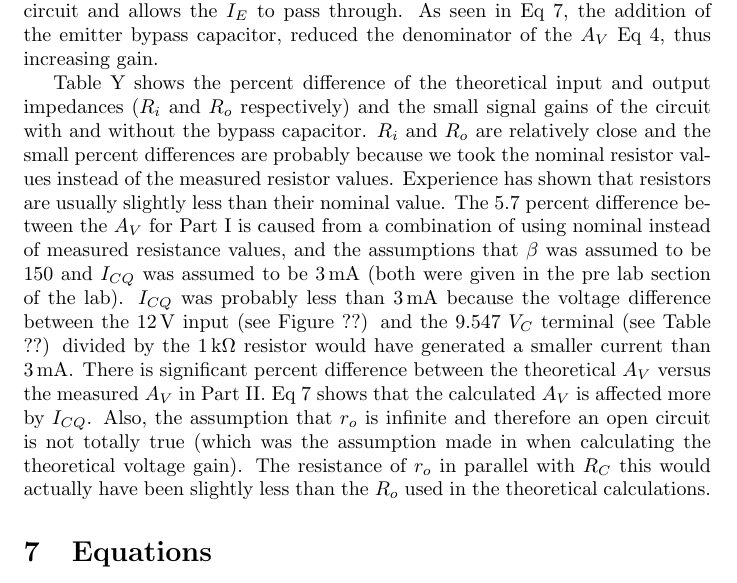
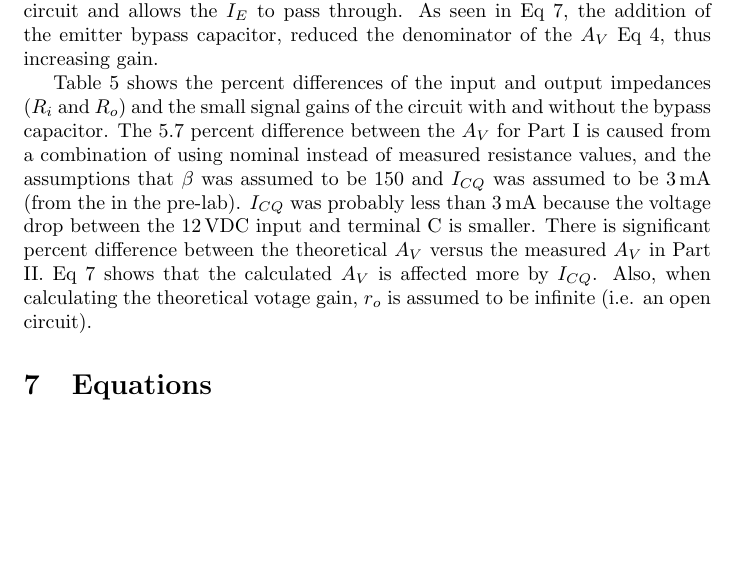
Before and after one commit to charlespittman/massive-ironman, a LaTeX document (school/elec_313/lab9/tex/report.tex): part of page 5 of 5, cut so that both start at the same text, the shorter picture padded with empty space. Compiled offline with pdfLaTeX.

Commit message:
Added refs to procedure

```diff
--- a/school/elec_313/lab9/tex/report.tex
+++ b/school/elec_313/lab9/tex/report.tex
@@ -110,9 +110,12 @@ The following procedure was used to evaluate the transistor amplifier of Figure~
 
 As seen in Table~\ref{tab:amp_bypass}, the small signal voltage gain $A_V$ increased once the emitter bypass capacitor was added, even though it had relatively insignificant impact to the DC voltages of each terminal. The DC voltages shouldn’t change because the capacitor that was added is ideally an open circuit. But the emitter bypass resistor has a significant impact to the AC analysis because it is seen as a closed circuit and allows the $I_E$ to pass through. As seen in Eq~\ref{eq:gm2}, the addition of the emitter bypass capacitor, reduced the denominator of the $A_V$ Eq~\ref{eq:Av1}, thus increasing gain.
 
-Table Y shows the percent difference of the theoretical input and output impedances ($R_i$ and $R_o$ respectively) and the small signal gains of the circuit with and without the bypass capacitor. $R_i$ and $R_o$ are relatively close and the small percent differences are probably because we took the nominal resistor values instead of the measured resistor values. Experience has shown that resistors are usually slightly less than their nominal value. The 5.7 percent difference between the $A_V$ for Part I is caused from a combination of using nominal instead of measured resistance values, and the assumptions that $\beta$ was assumed to be 150 and  $I_{CQ}$ was assumed to be \SI{3}{mA} (both were given in the pre lab section of the lab). $I_{CQ}$ was probably less than \SI{3}{mA} because the voltage difference between the \SI{12}{V} input (see Figure ??) and the 9.547 $V_C$ terminal (see Table ??) divided by the \SI{1}{\kilo\ohm} resistor would have generated a smaller current than \SI{3}{mA}. There is significant percent difference between the theoretical $A_V$ versus the measured $A_V$ in Part II. Eq~\ref{eq:gm2} shows that the calculated $A_V$ is affected more by $I_{CQ}$. Also, the assumption that $r_o$ is infinite and therefore an open circuit is not totally true (which was the assumption made in when calculating the theoretical voltage gain). The resistance of $r_o$ in parallel with $R_C$ this would actually have been slightly less than the $R_o$ used in the theoretical calculations.
+%REMINDER: fix the references to "Part I-II"
+Table~\ref{tab:gains} shows the percent differences of the input and output impedances ($R_i$ and $R_o$) and the small signal gains of the circuit with and without the bypass capacitor.
+The 5.7 percent difference between the $A_V$ for Part I is caused from a combination of using nominal instead of measured resistance values, and the assumptions that $\beta$ was assumed to be 150 and  $I_{CQ}$ was assumed to be \SI{3}{mA} (from the in the pre-lab). $I_{CQ}$ was probably less than \SI{3}{mA} because the voltage drop between the \SI{12}{VDC} input and terminal C is smaller. There is significant percent difference between the theoretical $A_V$ versus the measured $A_V$ in Part II. Eq~\ref{eq:gm2} shows that the calculated $A_V$ is affected more by $I_{CQ}$. Also, when calculating the theoretical votage gain, $r_o$ is assumed to be infinite (i.e. an open circuit). %<Not sure what you were saying>The resistance of $r_o$ in parallel with $R_C$ this would actually have been slightly less than the $R_o$ used in the theoretical calculations.
 
-% Table Y shows the $V_{OC}$ recorded during step 9. It is less than \SI{500}{mV} probably because of “noise” could have affected the output reading. The table also shows the $V_{clip}$, which is the point at which the output voltage began to clip (when the transistor is at saturation).
+%$R_i$ and $R_o$ are relatively close and the small percent differences are probably because we took the nominal resistor values instead of the measured resistor values. Experience has shown that resistors are usually slightly less than their nominal value.
+% Table~\ref{tab:gains} shows the $V_{OC}$ recorded during step 9. It is less than \SI{500}{mV} probably because of “noise” could have affected the output reading. The table also shows the $V_{clip}$, which is the point at which the output voltage began to clip (when the transistor is at saturation).
 
 \section{Equations}
 
```
Also changed, not shown: school/elec_313/lab9/tex/report.pdf.
